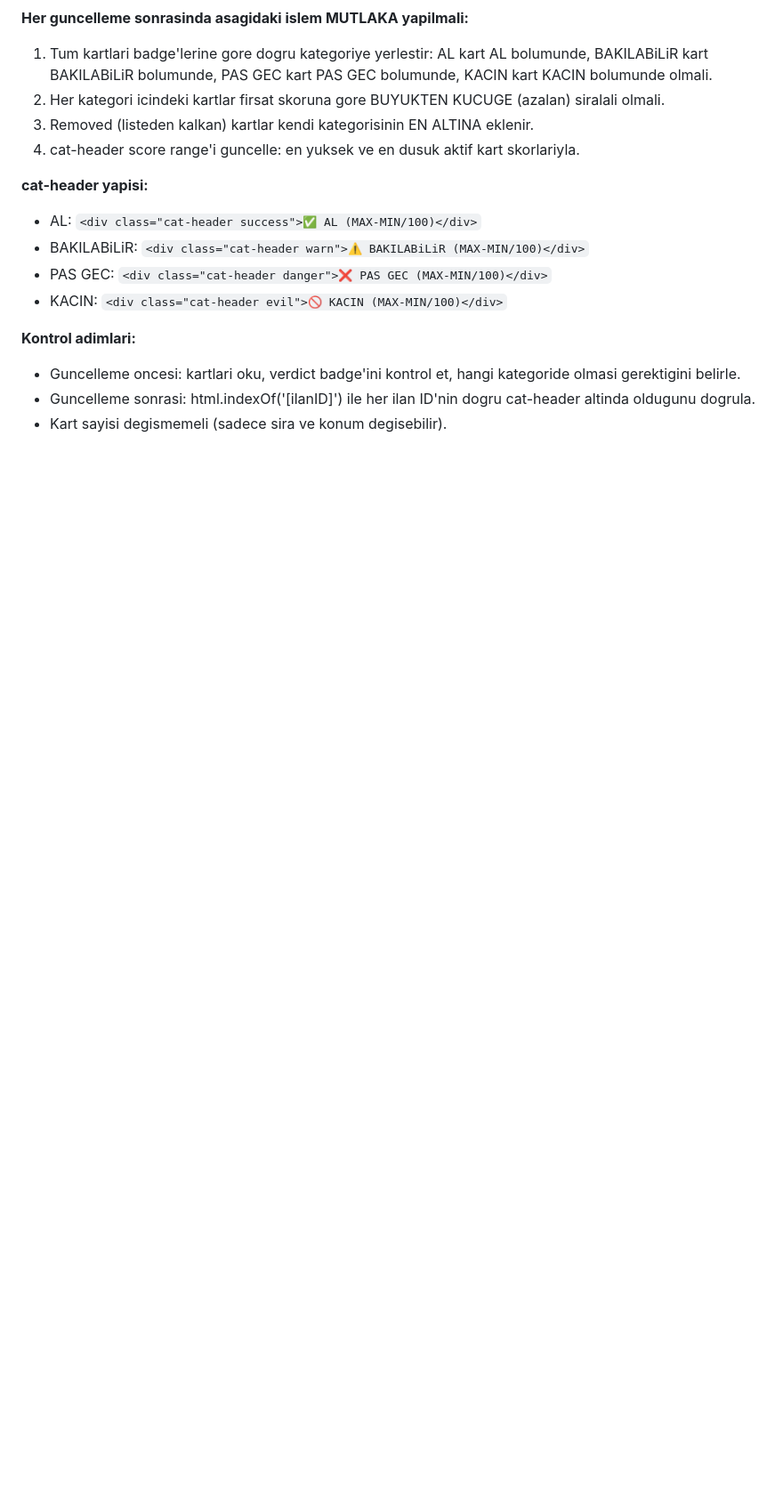
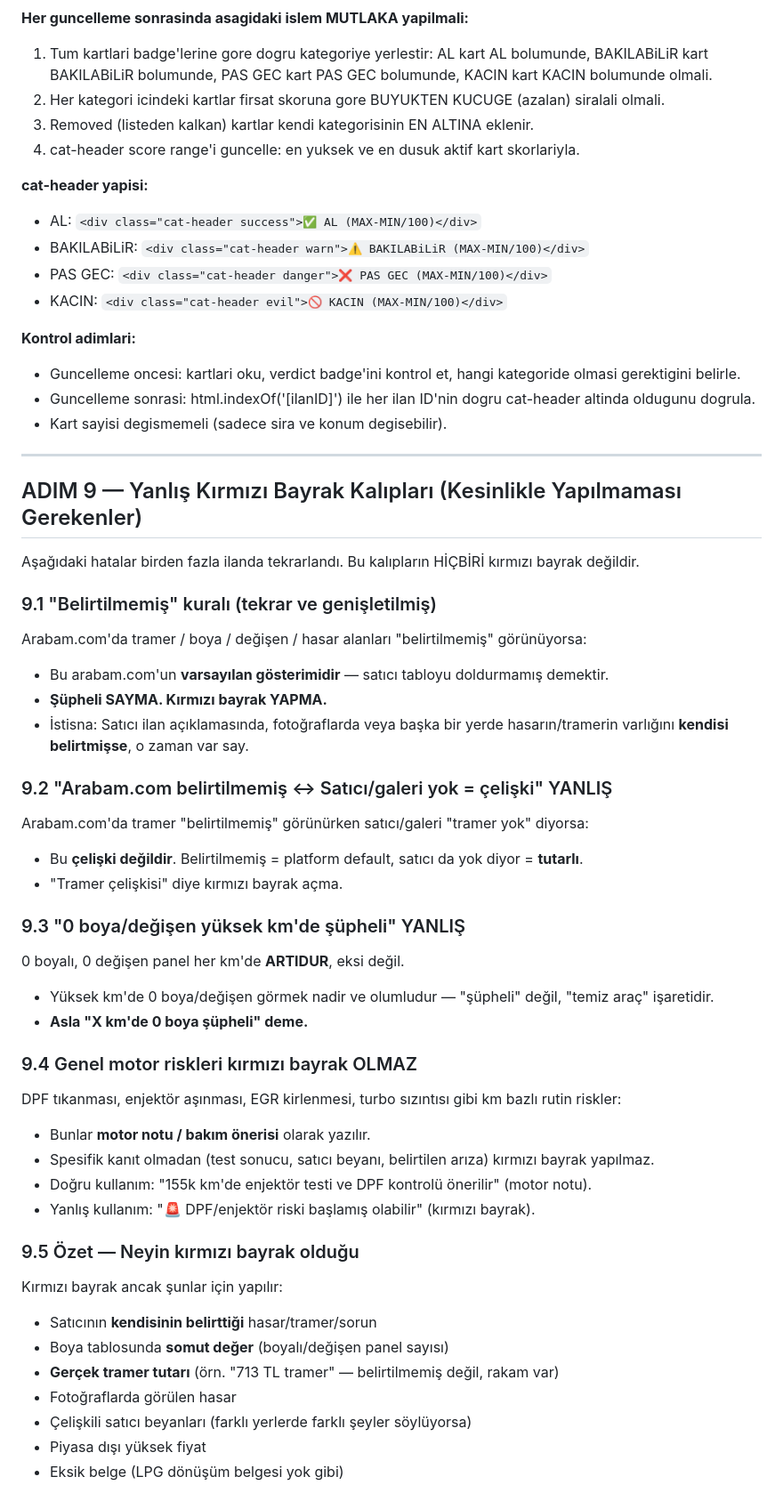
Before and after one commit to isaxozdemir/araba, a Markdown page: instructions.md, the part around the change. Shown at 89% size. GitHub-like rendering; blank space fills up the shorter version.

Commit message:
docs: ADIM 9 — yanlış kırmızı bayrak kalıpları kuralları ekle

```diff
--- a/instructions.md
+++ b/instructions.md
@@ -420,3 +420,43 @@ Ic ice cerceve olusmasin diye kesinlikle uyulmasi gereken kurallar:
 - Guncelleme oncesi: kartlari oku, verdict badge'ini kontrol et, hangi kategoride olmasi gerektigini belirle.
 - Guncelleme sonrasi: html.indexOf('[ilanID]') ile her ilan ID'nin dogru cat-header altinda oldugunu dogrula.
 - Kart sayisi degismemeli (sadece sira ve konum degisebilir).
+
+
+---
+
+## ADIM 9 — Yanlış Kırmızı Bayrak Kalıpları (Kesinlikle Yapılmaması Gerekenler)
+
+Aşağıdaki hatalar birden fazla ilanda tekrarlandı. Bu kalıpların HİÇBİRİ kırmızı bayrak değildir.
+
+### 9.1 "Belirtilmemiş" kuralı (tekrar ve genişletilmiş)
+Arabam.com'da tramer / boya / değişen / hasar alanları "belirtilmemiş" görünüyorsa:
+- Bu arabam.com'un **varsayılan gösterimidir** — satıcı tabloyu doldurmamış demektir.
+- **Şüpheli SAYMA. Kırmızı bayrak YAPMA.**
+- İstisna: Satıcı ilan açıklamasında, fotoğraflarda veya başka bir yerde hasarın/tramerin varlığını **kendisi belirtmişse**, o zaman var say.
+
+### 9.2 "Arabam.com belirtilmemiş ↔ Satıcı/galeri yok = çelişki" YANLIŞ
+Arabam.com'da tramer "belirtilmemiş" görünürken satıcı/galeri "tramer yok" diyorsa:
+- Bu **çelişki değildir**. Belirtilmemiş = platform default, satıcı da yok diyor = **tutarlı**.
+- "Tramer çelişkisi" diye kırmızı bayrak açma.
+
+### 9.3 "0 boya/değişen yüksek km'de şüpheli" YANLIŞ
+0 boyalı, 0 değişen panel her km'de **ARTIDUR**, eksi değil.
+- Yüksek km'de 0 boya/değişen görmek nadir ve olumludur — "şüpheli" değil, "temiz araç" işaretidir.
+- **Asla "X km'de 0 boya şüpheli" deme.**
+
+### 9.4 Genel motor riskleri kırmızı bayrak OLMAZ
+DPF tıkanması, enjektör aşınması, EGR kirlenmesi, turbo sızıntısı gibi km bazlı rutin riskler:
+- Bunlar **motor notu / bakım önerisi** olarak yazılır.
+- Spesifik kanıt olmadan (test sonucu, satıcı beyanı, belirtilen arıza) kırmızı bayrak yapılmaz.
+- Doğru kullanım: "155k km'de enjektör testi ve DPF kontrolü önerilir" (motor notu).
+- Yanlış kullanım: "🚨 DPF/enjektör riski başlamış olabilir" (kırmızı bayrak).
+
+### 9.5 Özet — Neyin kırmızı bayrak olduğu
+Kırmızı bayrak ancak şunlar için yapılır:
+- Satıcının **kendisinin belirttiği** hasar/tramer/sorun
+- Boya tablosunda **somut değer** (boyalı/değişen panel sayısı)
+- **Gerçek tramer tutarı** (örn. "713 TL tramer" — belirtilmemiş değil, rakam var)
+- Fotoğraflarda görülen hasar
+- Çelişkili satıcı beyanları (farklı yerlerde farklı şeyler söylüyorsa)
+- Piyasa dışı yüksek fiyat
+- Eksik belge (LPG dönüşüm belgesi yok gibi)
```
